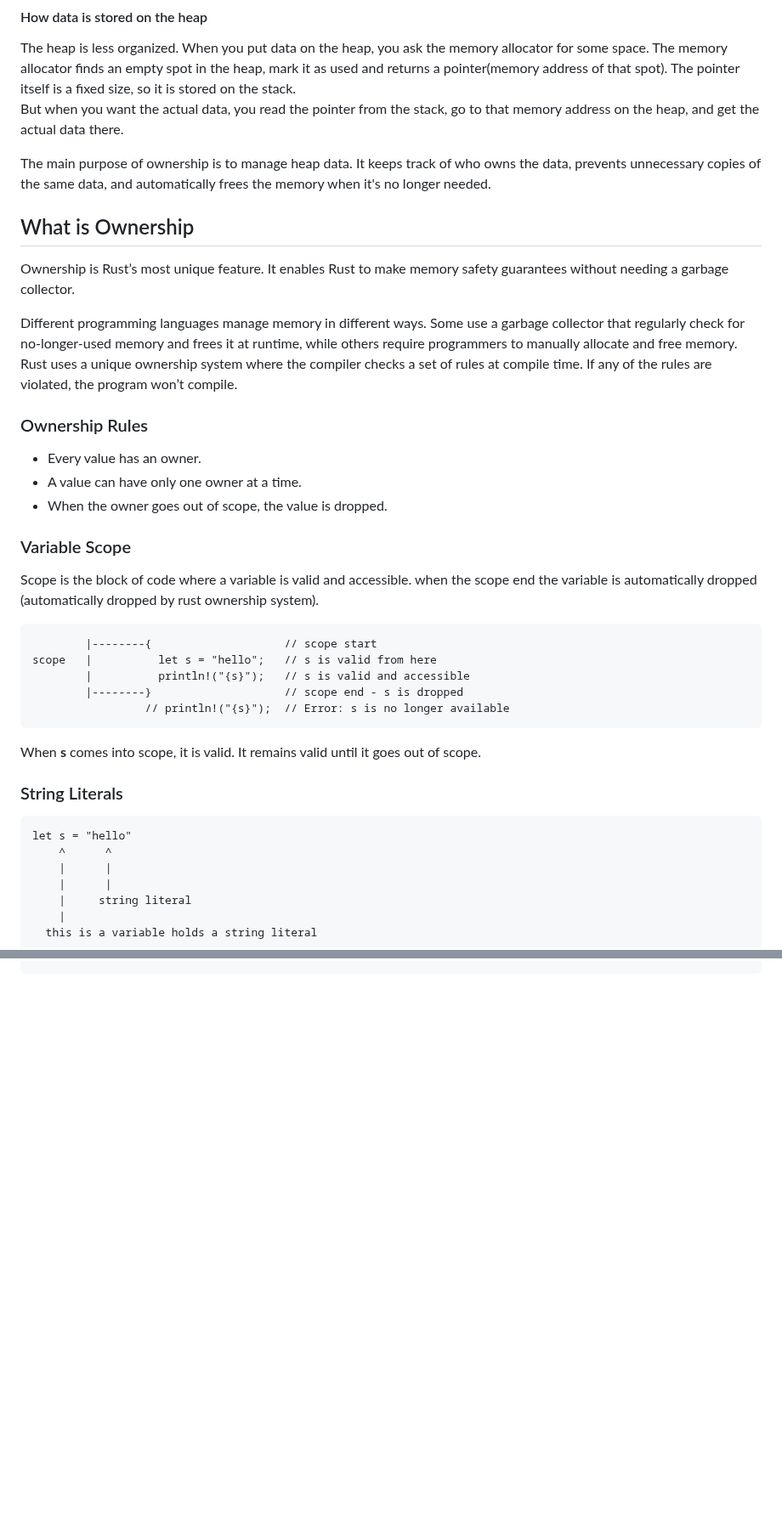
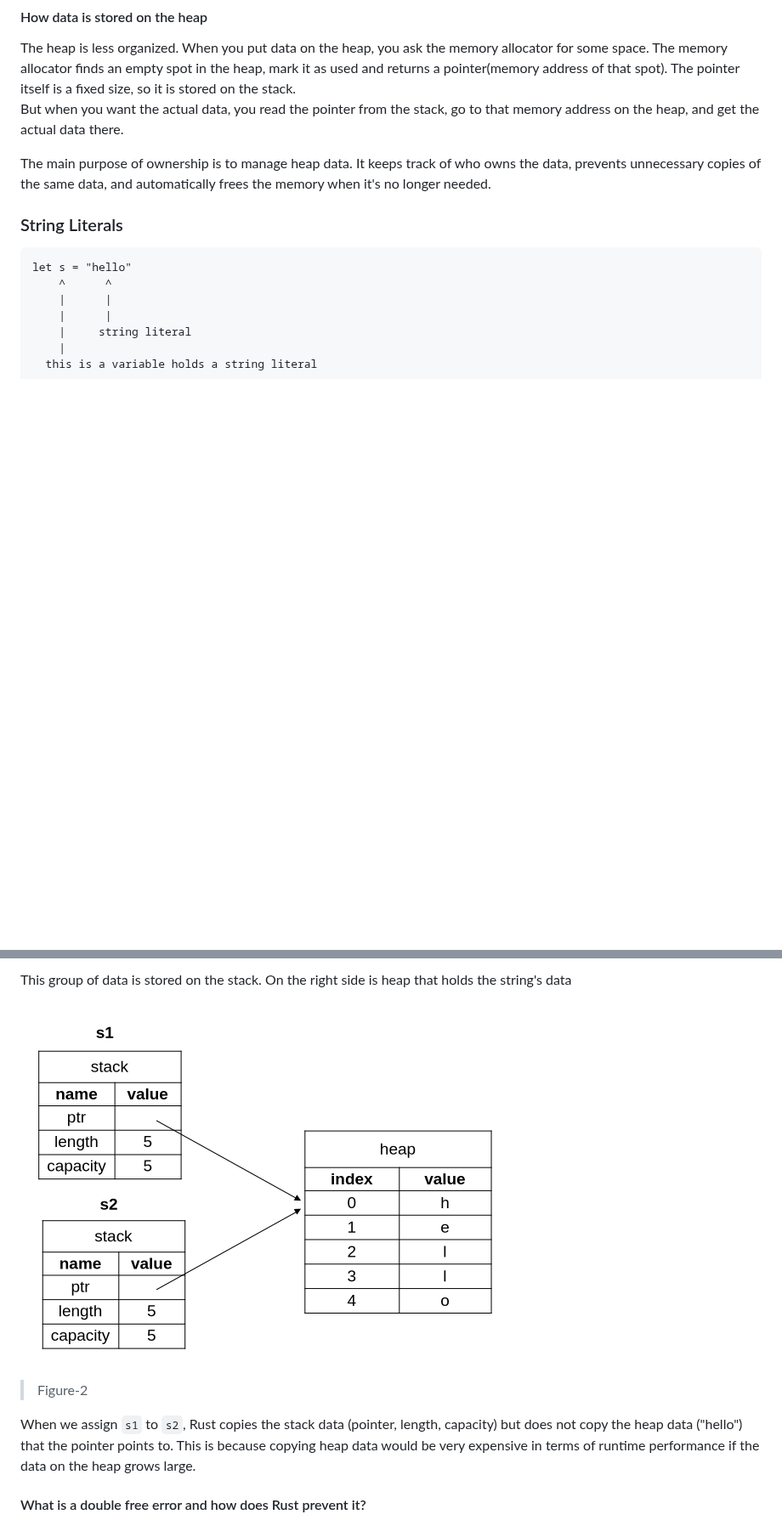
Before and after one commit to dipakongit/rust-programming-tutorial, a Markdown page: 2. Ownership/02-Ownership.md, 2 parts joined by grey strips. Shown at 85% size. GitHub-like rendering; pictures changed too: 2. Ownership/images/ownership-2.png (added); blank space fills up the shorter version.

````diff
--- a/2. Ownership/02-Ownership.md
+++ b/2. Ownership/02-Ownership.md
@@ -23,28 +23,6 @@ The heap is less organized. When you put data on the heap, you ask the memory al
 But when you want the actual data, you read the pointer from the stack, go to that memory address on the heap, and get the actual data there.
 
 The main purpose of ownership is to manage heap data. It keeps track of who owns the data, prevents unnecessary copies of the same data, and automatically frees the memory when it's no longer needed.
-
-
-## What is Ownership
-Ownership is Rust’s most unique feature. It enables Rust to make memory safety guarantees without needing a garbage collector.
-
-Different programming languages manage memory in different ways. Some use a garbage collector that regularly check for no-longer-used memory and frees it at runtime, while others require programmers to manually allocate and free memory. Rust uses a unique ownership system where the compiler checks a set of rules at compile time. If any of the rules are violated, the program won’t compile.
-
-### Ownership Rules
-* Every value has an owner.
-* A value can have only one owner at a time.
-* When the owner goes out of scope, the value is dropped.
-
-### Variable Scope
-Scope is the block of code where a variable is valid and accessible. when the scope end the variable is automatically dropped (automatically dropped by rust ownership system).
-```
-        |--------{                    // scope start
-scope   |          let s = "hello";   // s is valid from here
-        |          println!("{s}");   // s is valid and accessible
-        |--------}                    // scope end - s is dropped
-                 // println!("{s}");  // Error: s is no longer available
-```
-When **s** comes into scope, it is valid. It remains valid until it goes out of scope.
 
 ### String Literals
 ```
@@ -105,0 +122,10 @@ println!("{s}");         // this will print "hello world"
+This group of data is stored on the stack. On the right side is heap that holds the string's data
+
+####
+
+![](images/ownership-2.png)
+> Figure-2
+
+When we assign `s1` to `s2`, Rust copies the stack data (pointer, length, capacity) but does not copy the heap data ("hello") that the pointer points to. This is because copying heap data would be very expensive in terms of runtime performance if the data on the heap grows large.
+
+#### What is a double free error and how does Rust prevent it?
````
Also changed, not shown: other parts of 2. Ownership/02-Ownership.md (+38 -0 lines), 2. Ownership/images/ownership-1.png (added).
